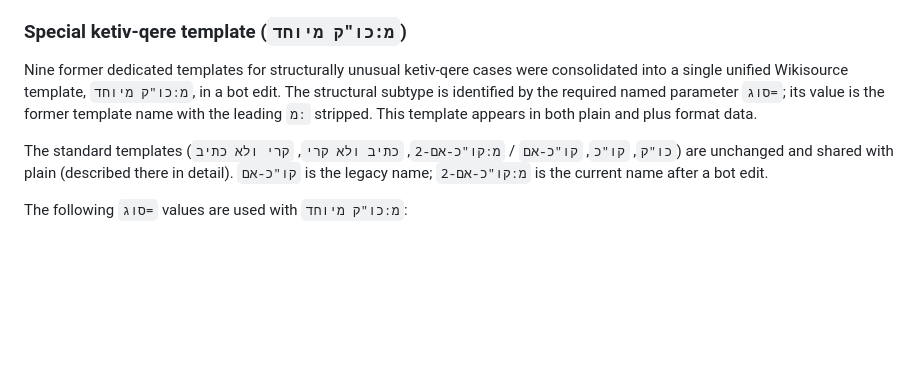
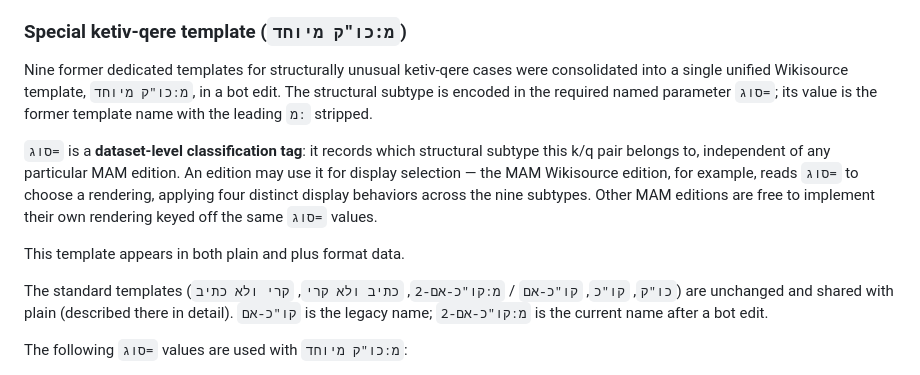
Before and after one commit to bdenckla/MAM-parsed, a Markdown page: doc-under-readme/reading-mam-parsed-plus.md, the part around the change. Drawn GitHub-style; blank space fills up the shorter version.

Commit message:
doc: clarify סוג= as dataset-level classification in מ:כו"ק מיוחד section
Add a paragraph explaining that סוג= is a dataset-level classification
tag (independent of any edition), and note the MAM Wikisource edition
as an illustration of display use (4 distinct behaviors across 9 subtypes).

```diff
--- a/doc-under-readme/reading-mam-parsed-plus.md
+++ b/doc-under-readme/reading-mam-parsed-plus.md
@@ -276,9 +276,18 @@ appended to argument 2. Argument 3 gets an extra dot for that position.
 
 Nine former dedicated templates for structurally unusual ketiv-qere cases
 were consolidated into a single unified Wikisource template, `מ:כו"ק מיוחד`,
-in a bot edit. The structural subtype is identified by the required named
+in a bot edit. The structural subtype is encoded in the required named
 parameter `סוג=`; its value is the former template name with the leading
-`מ:` stripped. This template appears in both plain and plus format data.
+`מ:` stripped.
+
+`סוג=` is a **dataset-level classification tag**: it records which structural
+subtype this k/q pair belongs to, independent of any particular MAM edition.
+An edition may use it for display selection — the MAM Wikisource edition, for
+example, reads `סוג=` to choose a rendering, applying four distinct display
+behaviors across the nine subtypes. Other MAM editions are free to implement
+their own rendering keyed off the same `סוג=` values.
+
+This template appears in both plain and plus format data.
 
 The standard templates (`כו"ק`, `קו"כ`, `קו"כ-אם` / `מ:קו"כ-אם-2`, `כתיב ולא קרי`,
 `קרי ולא כתיב`) are unchanged and shared with plain (described there in detail).
```
